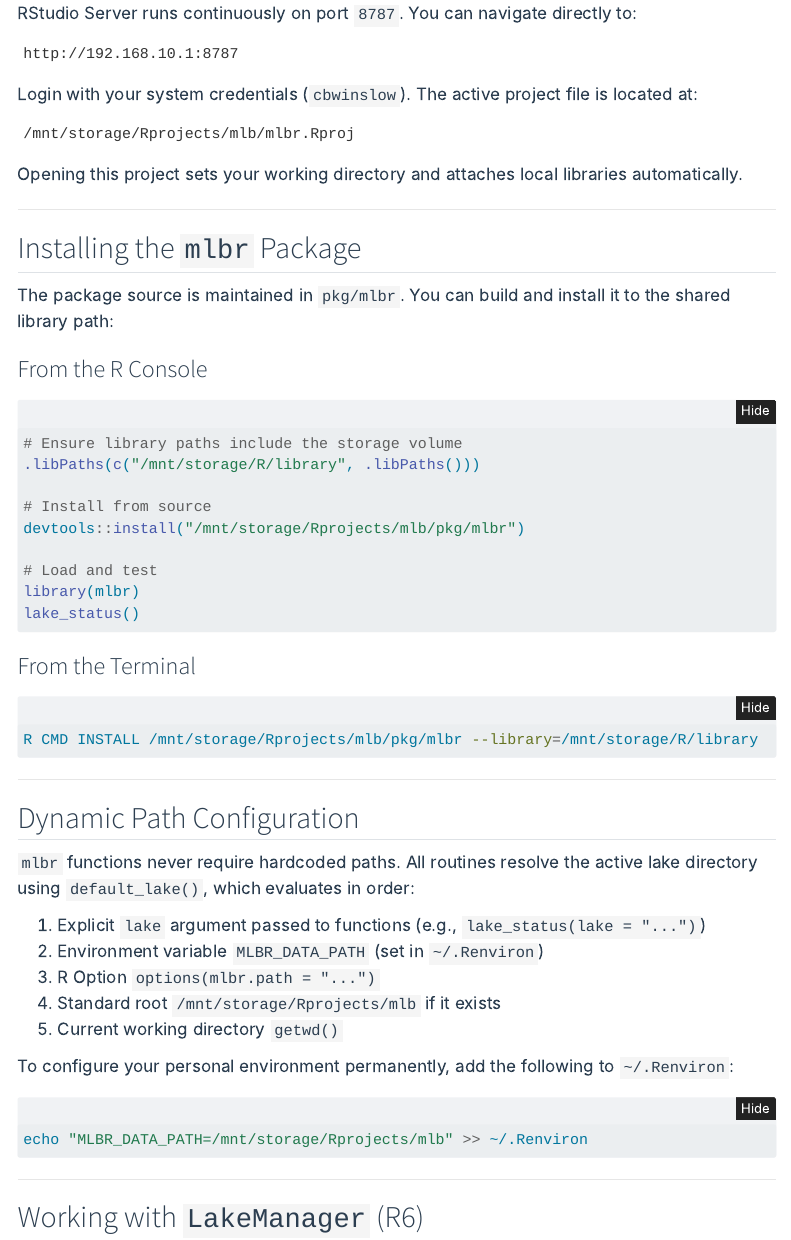
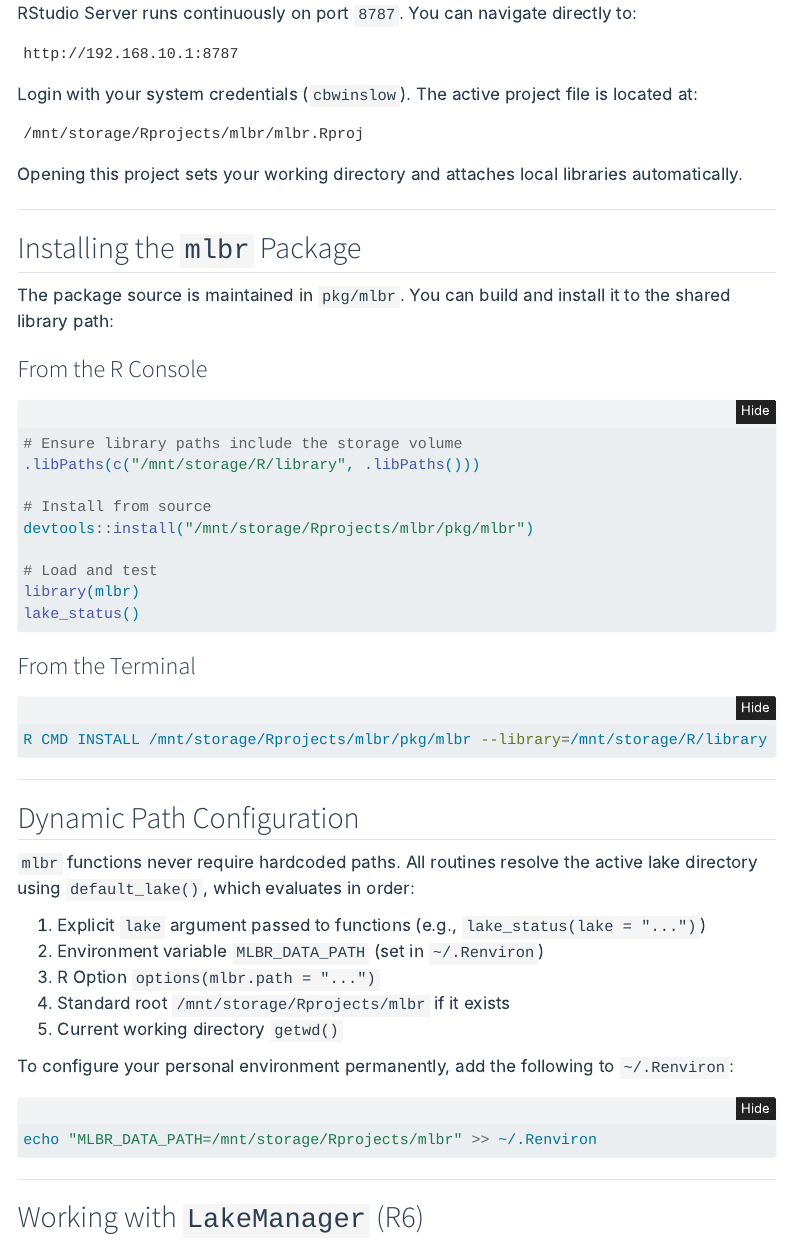
Before and after one commit to cbwinslow/mlbr, a Quarto document (site/setup.qmd): the page in a window 1100 px wide, from 380 px down. Rendered offline with R 4.5, knitr and Pandoc in place of Quarto, with nearby package versions; menus at the side of the page are left out.

Commit message:
refactor: enforce canonical /mnt/storage/Rprojects/mlbr path, remove legacy symlinks and references

````diff
--- a/site/setup.qmd
+++ b/site/setup.qmd
@@ -27,7 +27,7 @@
 
 Login with your system credentials (`cbwinslow`). The active project file is located at:
 ```
-/mnt/storage/Rprojects/mlb/mlbr.Rproj
+/mnt/storage/Rprojects/mlbr/mlbr.Rproj
 ```
 
 Opening this project sets your working directory and attaches local libraries automatically.
@@ -44,7 +44,7 @@
 .libPaths(c("/mnt/storage/R/library", .libPaths()))
 
 # Install from source
-devtools::install("/mnt/storage/Rprojects/mlb/pkg/mlbr")
+devtools::install("/mnt/storage/Rprojects/mlbr/pkg/mlbr")
 
 # Load and test
 library(mlbr)
@@ -53,7 +53,7 @@
 
 ### From the Terminal
 ```bash
-R CMD INSTALL /mnt/storage/Rprojects/mlb/pkg/mlbr --library=/mnt/storage/R/library
+R CMD INSTALL /mnt/storage/Rprojects/mlbr/pkg/mlbr --library=/mnt/storage/R/library
 ```
 
 ---
@@ -65,13 +65,13 @@
 1. Explicit `lake` argument passed to functions (e.g., `lake_status(lake = "...")`)
 2. Environment variable `MLBR_DATA_PATH` (set in `~/.Renviron`)
 3. R Option `options(mlbr.path = "...")`
-4. Standard root `/mnt/storage/Rprojects/mlb` if it exists
+4. Standard root `/mnt/storage/Rprojects/mlbr` if it exists
 5. Current working directory `getwd()`
 
 To configure your personal environment permanently, add the following to `~/.Renviron`:
 
 ```bash
-echo "MLBR_DATA_PATH=/mnt/storage/Rprojects/mlb" >> ~/.Renviron
+echo "MLBR_DATA_PATH=/mnt/storage/Rprojects/mlbr" >> ~/.Renviron
 ```
 
 ---
````
Also changed, not shown: pkg/mlbr/R/helpers.R (+2 -4 lines), site/architecture.qmd (+1 -1 lines), README.md, site/docs/search.json, 3 other files.
